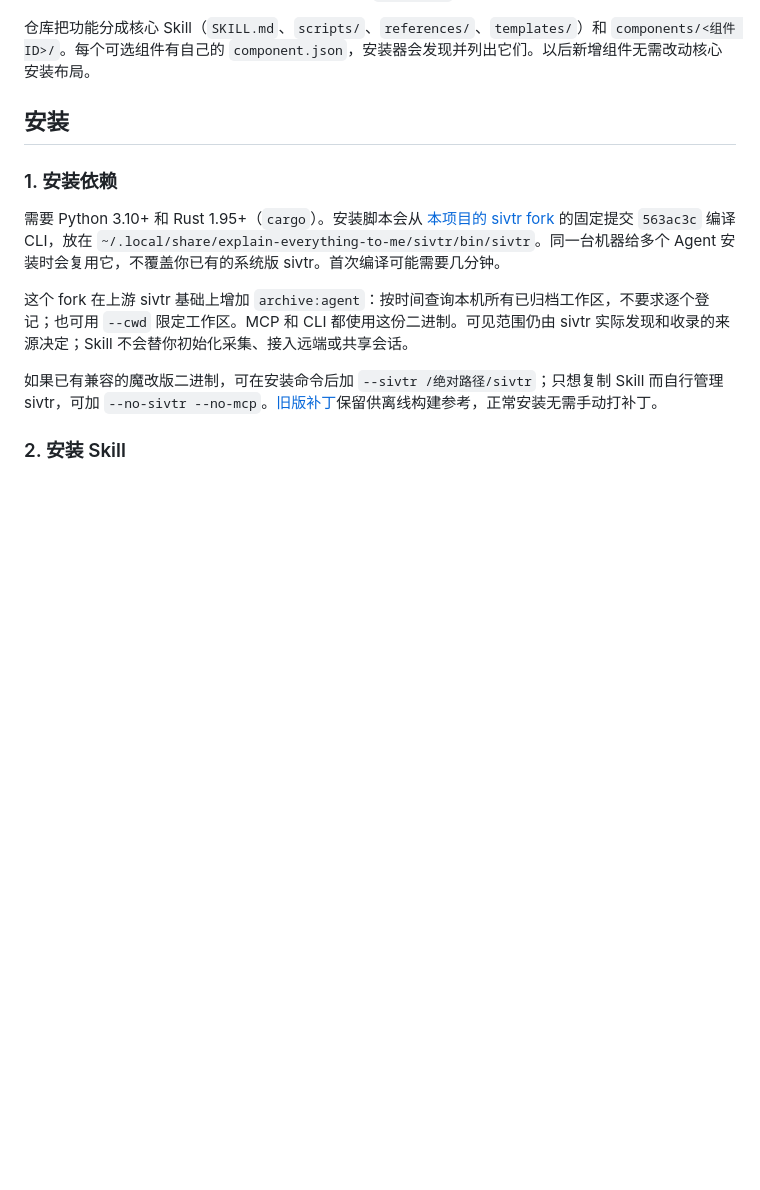
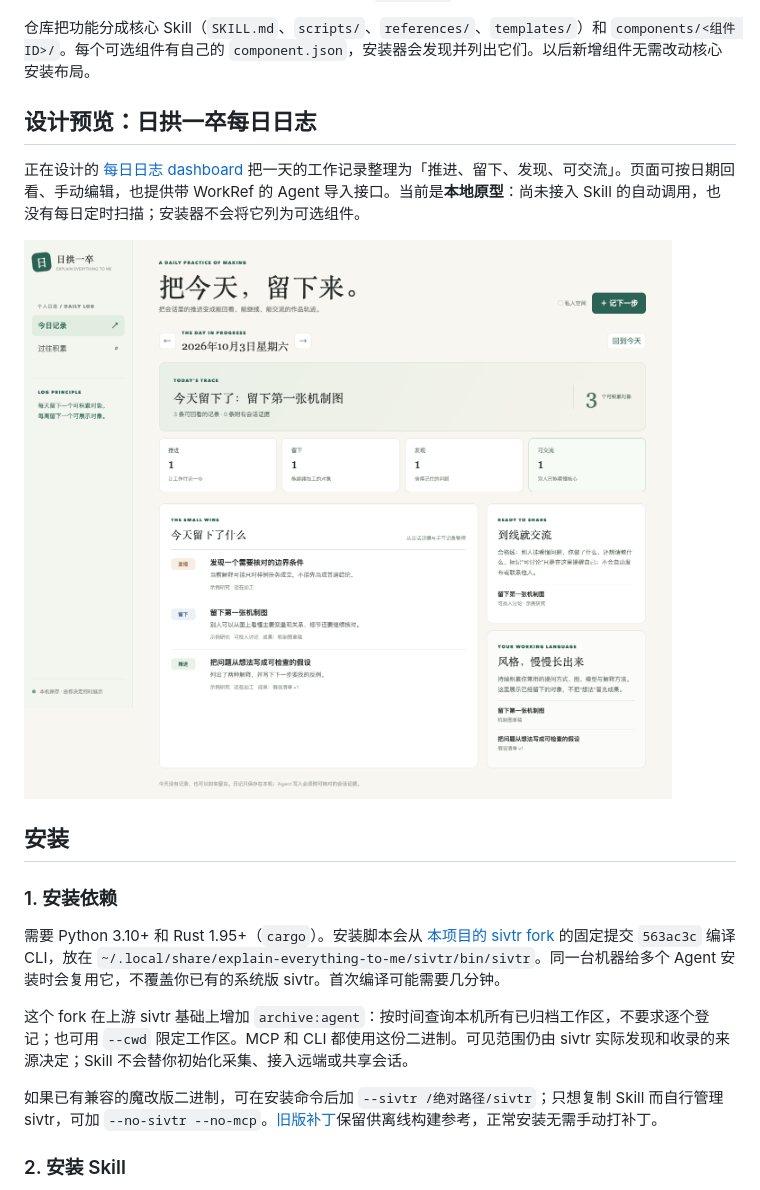
Before and after one commit to JamieJustTang/explain-everything-to-me, a Markdown page: README.md, the part around one of its changes. Rendered like a GitHub page; pictures changed too: assets/screenshots/journal-prototype.png (added); blank space fills up the shorter version.

Commit message:
feat: prototype daily progress journal dashboard

```diff
--- a/README.md
+++ b/README.md
@@ -144,6 +144,12 @@ python3 components/gantt/gantt.py seed --input components/gantt/example.json
 [示例数据](components/gantt/example.json)只有虚构项目、演示路径和日期，自动同步默认关闭；不含作者的真实项目、工作区或会话。种子命令不会覆盖已有图表。实际数据保存在本机 `~/.explain-everything-to-me/gantt/data.json`，不进入仓库；多个宿主安装副本共用这份数据。服务只监听 `127.0.0.1`，依赖 Python 标准库。
 
 仓库把功能分成核心 Skill（`SKILL.md`、`scripts/`、`references/`、`templates/`）和 `components/<组件 ID>/`。每个可选组件有自己的 `component.json`，安装器会发现并列出它们。以后新增组件无需改动核心安装布局。
+
+## 设计预览：日拱一卒每日日志
+
+正在设计的 [每日日志 dashboard](https://github.com/JamieJustTang/explain-everything-to-me/blob/main/components/daily-journal/DESIGN.md) 把一天的工作记录整理为「推进、留下、发现、可交流」。页面可按日期回看、手动编辑，也提供带 WorkRef 的 Agent 导入接口。当前是**本地原型**：尚未接入 Skill 的自动调用，也没有每日定时扫描；安装器不会将它列为可选组件。
+
+![使用虚构数据的每日日志原型](assets/screenshots/journal-prototype.png)
 
 ## 安装
 
```
Also changed, not shown: other parts of README.md (+4 -4 lines), components/daily-journal/DESIGN.md (added, +65 -0 lines), assets/screenshots/gantt-day.png, 8 other files.
